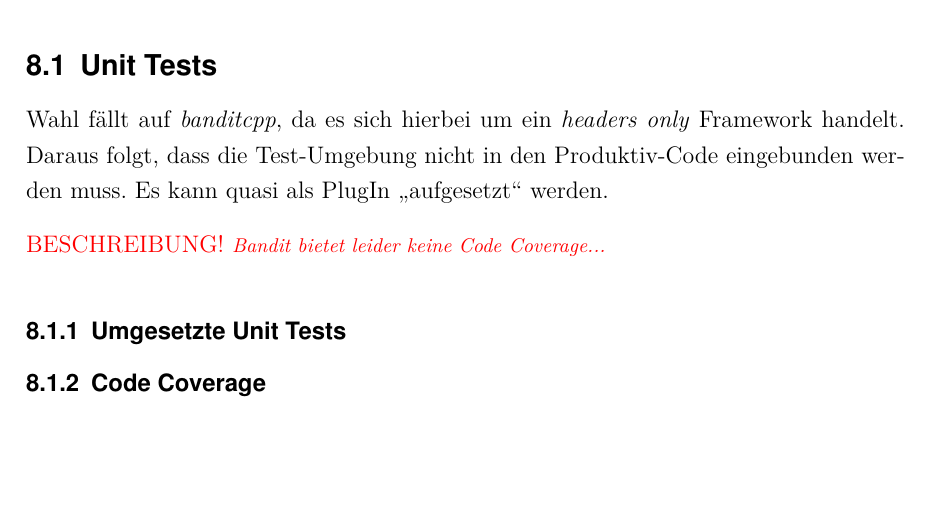
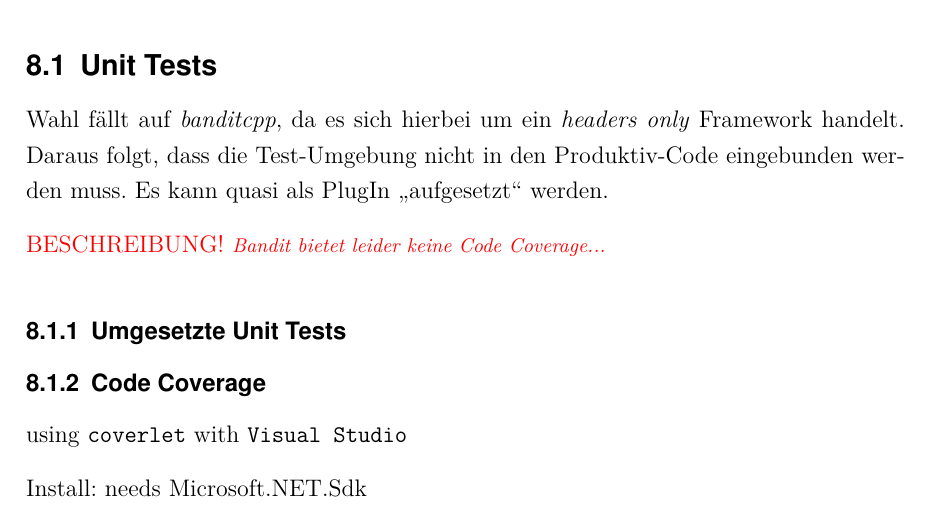
Before and after one commit to MaagMich/SWE2_Project, a LaTeX document (Ausarbeitung/211028_SWE2_Ausarbeitung.tex, which reads Ausarbeitung/211028_SWE2_Tests.tex): part of page 16 of 20, cut so that both start at the same text, the shorter picture padded with empty space. Compiled offline with pdfLaTeX; a missing font is replaced by an installed copy or a similar font.

Commit message:
Added Comment to Tests.tex

```diff
--- a/Ausarbeitung/211028_SWE2_Tests.tex
+++ b/Ausarbeitung/211028_SWE2_Tests.tex
@@ -40,3 +40,7 @@ Daraus folgt, dass die Test-Umgebung nicht in den Produktiv-Code eingebunden wer
 
 
 \newSec[TestCover]{Code Coverage}{3}
+
+using \texttt{coverlet} with \texttt{Visual Studio}
+
+Install: needs Microsoft.NET.Sdk
```
